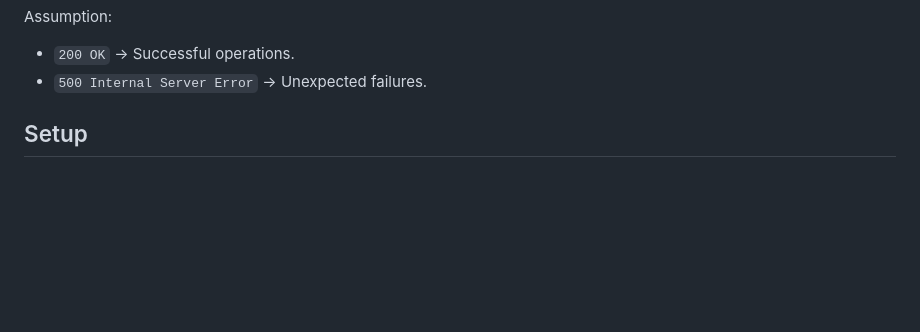
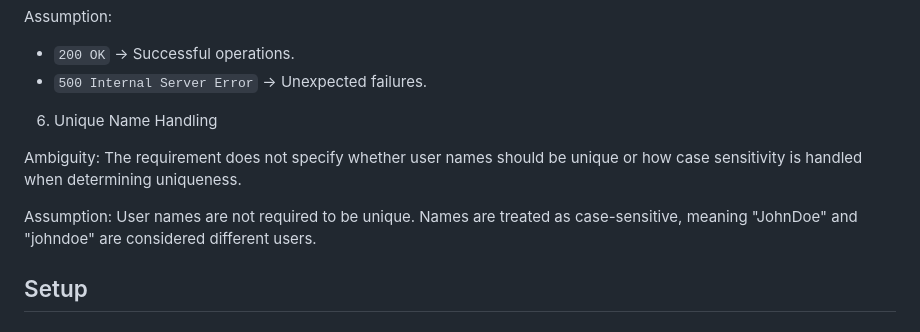
Before and after one commit to tjingsheng/swe-take-home-assignment, a Markdown page: README.md, the part around the change. GitHub-like rendering; blank space fills up the shorter version.

Commit message:
add Unique Name Handling assumption

```diff
--- a/README.md
+++ b/README.md
@@ -42,6 +42,12 @@ Assumption:
 
 - `200 OK` → Successful operations.
 - `500 Internal Server Error` → Unexpected failures.
+
+6. Unique Name Handling
+
+Ambiguity: The requirement does not specify whether user names should be unique or how case sensitivity is handled when determining uniqueness.
+
+Assumption: User names are not required to be unique. Names are treated as case-sensitive, meaning "JohnDoe" and "johndoe" are considered different users.
 
 ## Setup
 
```
